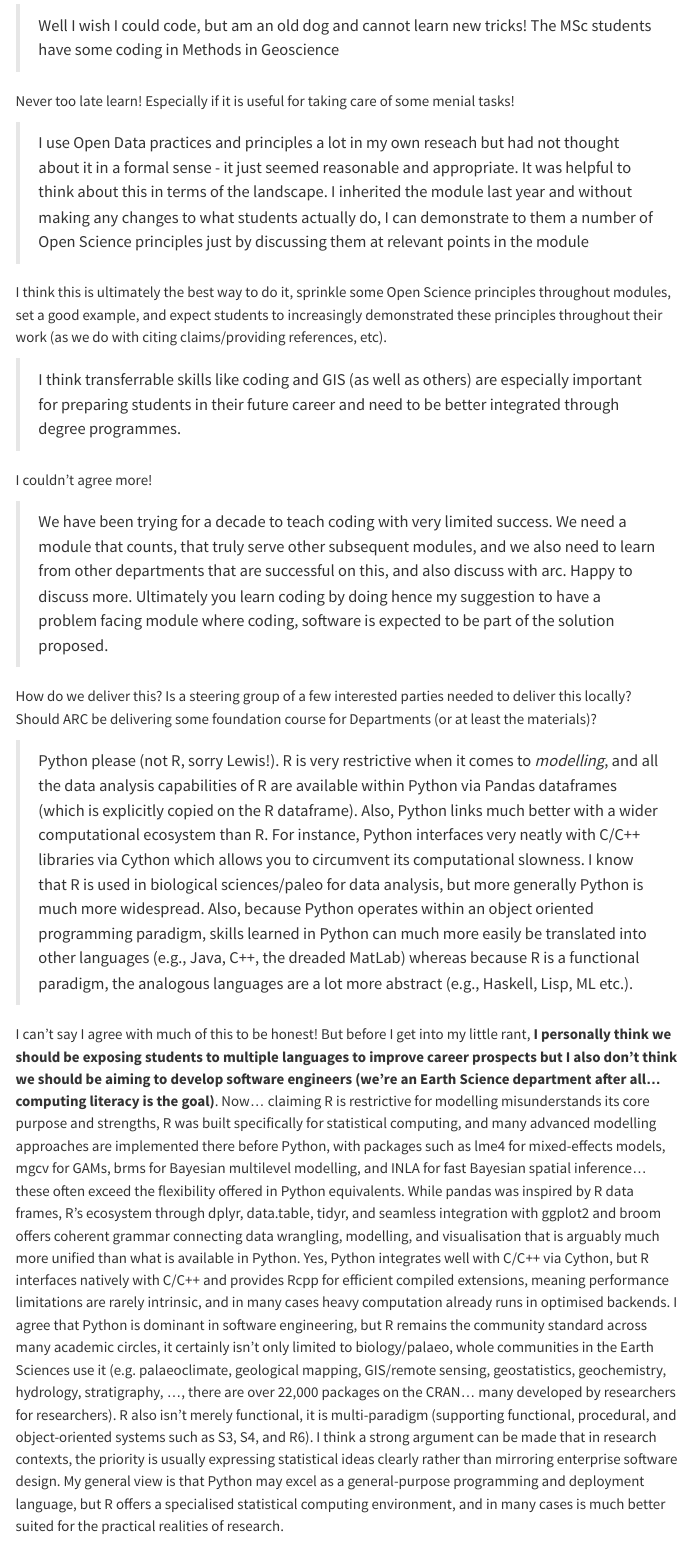
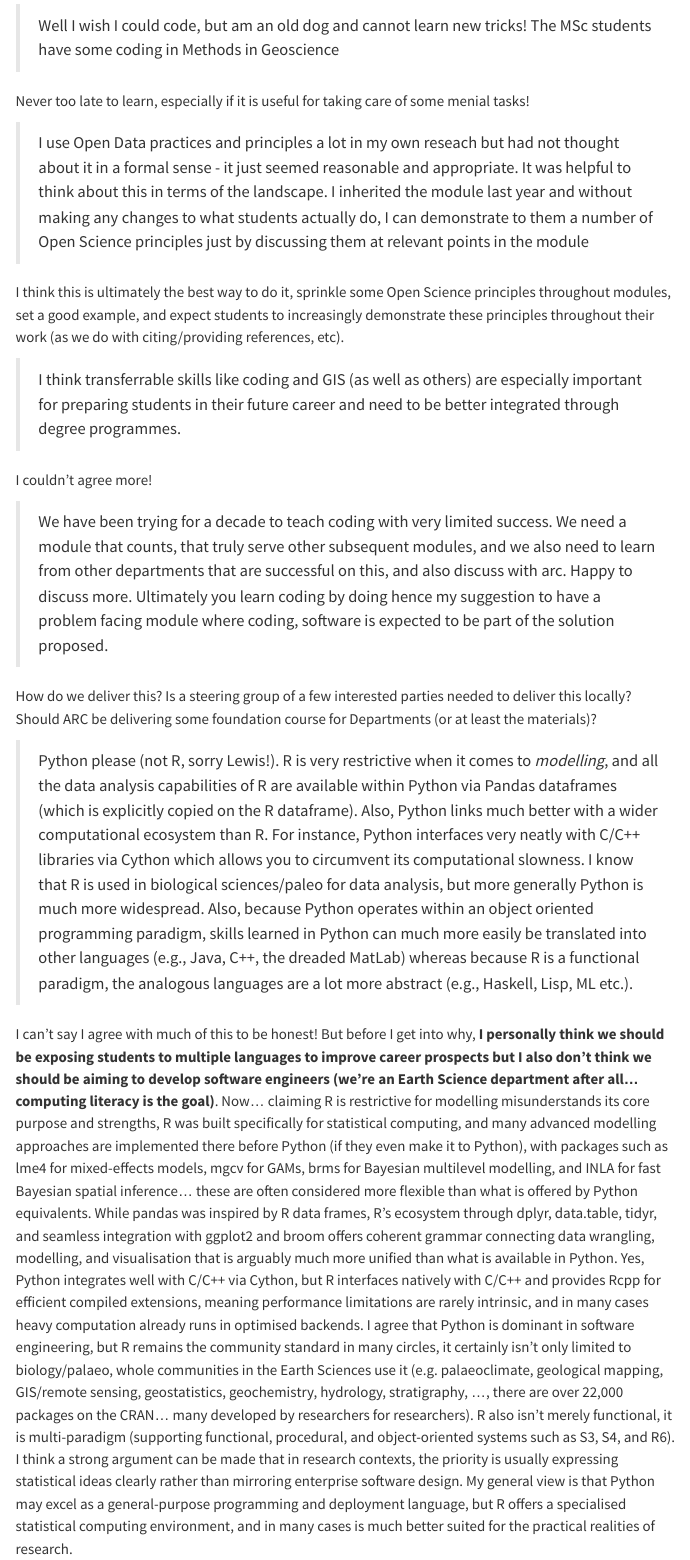
Before and after one commit to LewisAJones/ES-UCL-Open-Science, a Quarto document (index.qmd): the page in a window 1100 px wide, from 13940 px down. Rendered offline with R 4.5, knitr and Pandoc in place of Quarto, with nearby package versions; menus at the side of the page are left out.

Commit message:
just kidding...

```diff
--- a/index.qmd
+++ b/index.qmd
@@ -532,11 +532,11 @@ I think the key thing is to move away from MatLab... student's won't have access
 
 > Well I wish I could code, but am an old dog and cannot learn new tricks! The MSc students have some coding in Methods in Geoscience
 
-Never too late learn! Especially if it is useful for taking care of some menial tasks!
+Never too late to learn, especially if it is useful for taking care of some menial tasks!
 
 > I use Open Data practices and principles a lot in my own reseach but had not thought about it in a formal sense - it just seemed reasonable and appropriate. It was helpful to think about this in terms of the landscape. I inherited the module last year and without making any changes to what students actually do, I can demonstrate to them a number of Open Science principles just by discussing them at relevant points in the module
 
-I think this is ultimately the best way to do it, sprinkle some Open Science principles throughout modules, set a good example, and expect students to increasingly demonstrated these principles throughout their work (as we do with citing claims/providing references, etc).
+I think this is ultimately the best way to do it, sprinkle some Open Science principles throughout modules, set a good example, and expect students to increasingly demonstrate these principles throughout their work (as we do with citing/providing references, etc).
 
 > I think transferrable skills like coding and GIS (as well as others) are especially important for preparing students in their future career and need to be better integrated through degree programmes.
 
@@ -549,4 +549,4 @@ How do we deliver this? Is a steering group of a few interested parties needed t
 
 > Python please (not R, sorry Lewis!). R is very restrictive when it comes to *modelling*, and all the data analysis capabilities of R are available within Python via Pandas dataframes (which is explicitly copied on the R dataframe). Also, Python links much better with a wider computational ecosystem than R. For instance, Python interfaces very neatly with C/C++ libraries via Cython which allows you to circumvent its computational slowness. I know that R is used in biological sciences/paleo for data analysis, but more generally Python is much more widespread. Also, because Python operates within an object oriented programming paradigm, skills learned in Python can much more easily be translated into other languages (e.g., Java, C++, the dreaded MatLab) whereas because R is a functional paradigm, the analogous languages are a lot more abstract (e.g., Haskell, Lisp, ML etc.).
 
-I can't say I agree with much of this to be honest! But before I get into my little rant, **I personally think we should be exposing students to multiple languages to improve career prospects but I also don't think we should be aiming to develop software engineers (we're an Earth Science department after all... computing literacy is the goal)**. Now... claiming R is restrictive for modelling misunderstands its core purpose and strengths, R was built specifically for statistical computing, and many advanced modelling approaches are implemented there before Python, with packages such as lme4 for mixed-effects models, mgcv for GAMs, brms for Bayesian multilevel modelling, and INLA for fast Bayesian spatial inference... these often exceed the flexibility offered in Python equivalents. While pandas was inspired by R data frames, R’s ecosystem through dplyr, data.table, tidyr, and seamless integration with ggplot2 and broom offers coherent grammar connecting data wrangling, modelling, and visualisation that is arguably much more unified than what is available in Python. Yes, Python integrates well with C/C++ via Cython, but R interfaces natively with C/C++ and provides Rcpp for efficient compiled extensions, meaning performance limitations are rarely intrinsic, and in many cases heavy computation already runs in optimised backends. I agree that Python is dominant in software engineering, but R remains the community standard across many academic circles, it certainly isn't only limited to biology/palaeo, whole communities in the Earth Sciences use it (e.g. palaeoclimate, geological mapping, GIS/remote sensing, geostatistics, geochemistry, hydrology, stratigraphy, ..., there are over 22,000 packages on the CRAN... many developed by researchers for researchers). R also isn't merely functional, it is multi-paradigm (supporting functional, procedural, and object-oriented systems such as S3, S4, and R6). I think a strong argument can be made that in research contexts, the priority is usually expressing statistical ideas clearly rather than mirroring enterprise software design. My general view is that Python may excel as a general-purpose programming and deployment language, but R offers a specialised statistical computing environment, and in many cases is much better suited for the practical realities of research.
+I can't say I agree with much of this to be honest! But before I get into why, **I personally think we should be exposing students to multiple languages to improve career prospects but I also don't think we should be aiming to develop software engineers (we're an Earth Science department after all... computing literacy is the goal)**. Now... claiming R is restrictive for modelling misunderstands its core purpose and strengths, R was built specifically for statistical computing, and many advanced modelling approaches are implemented there before Python (if they even make it to Python), with packages such as lme4 for mixed-effects models, mgcv for GAMs, brms for Bayesian multilevel modelling, and INLA for fast Bayesian spatial inference... these are often considered more flexible than what is offered by Python equivalents. While pandas was inspired by R data frames, R’s ecosystem through dplyr, data.table, tidyr, and seamless integration with ggplot2 and broom offers coherent grammar connecting data wrangling, modelling, and visualisation that is arguably much more unified than what is available in Python. Yes, Python integrates well with C/C++ via Cython, but R interfaces natively with C/C++ and provides Rcpp for efficient compiled extensions, meaning performance limitations are rarely intrinsic, and in many cases heavy computation already runs in optimised backends. I agree that Python is dominant in software engineering, but R remains the community standard in many circles, it certainly isn't only limited to biology/palaeo, whole communities in the Earth Sciences use it (e.g. palaeoclimate, geological mapping, GIS/remote sensing, geostatistics, geochemistry, hydrology, stratigraphy, ..., there are over 22,000 packages on the CRAN... many developed by researchers for researchers). R also isn't merely functional, it is multi-paradigm (supporting functional, procedural, and object-oriented systems such as S3, S4, and R6). I think a strong argument can be made that in research contexts, the priority is usually expressing statistical ideas clearly rather than mirroring enterprise software design. My general view is that Python may excel as a general-purpose programming and deployment language, but R offers a specialised statistical computing environment, and in many cases is much better suited for the practical realities of research.
```
Also changed, not shown: docs/search.json, 1 other file.
